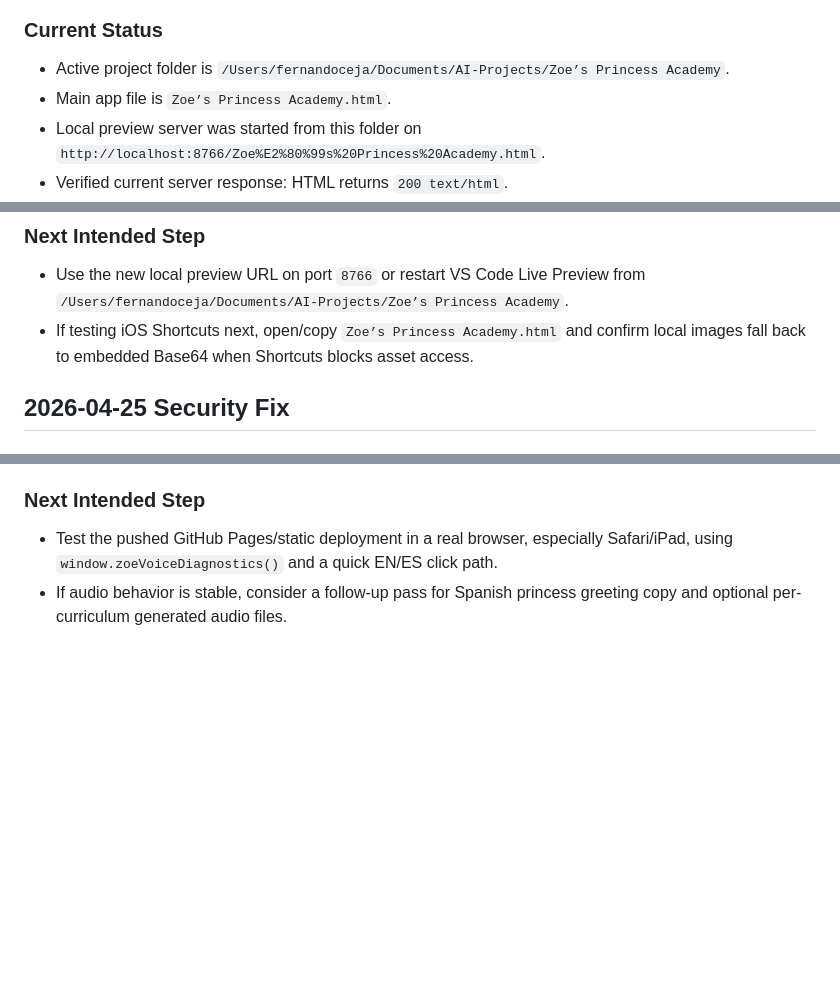
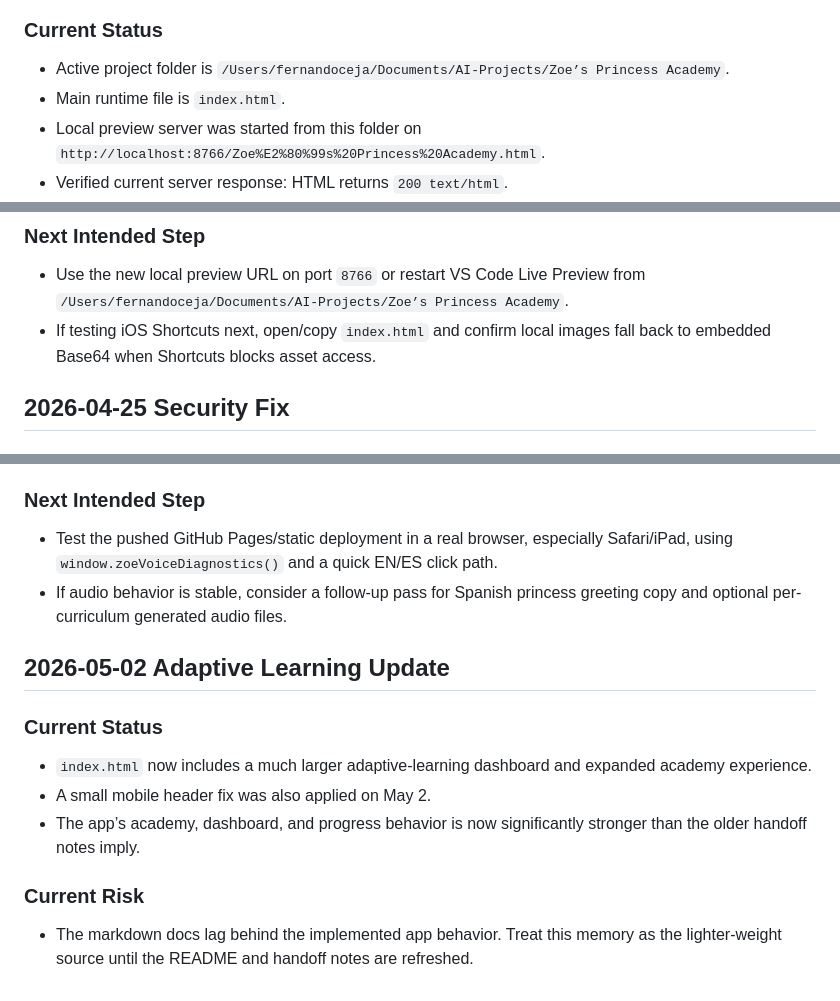
Before and after one commit to Thor0589/Zoe-s-Princess-Academy, a Markdown page: memory.md, 3 parts joined by grey strips. GitHub-like rendering; blank space fills up the shorter version.

Commit message:
docs: update Zoe Academy project memory

```diff
--- a/memory.md
+++ b/memory.md
@@ -4,7 +4,7 @@
 
 ### Current Status
 - Active project folder is `/Users/fernandoceja/Documents/AI-Projects/Zoe’s Princess Academy`.
-- Main app file is `Zoe’s Princess Academy.html`.
+- Main runtime file is `index.html`.
 - Local preview server was started from this folder on `http://localhost:8766/Zoe%E2%80%99s%20Princess%20Academy.html`.
 - Verified current server response: HTML returns `200 text/html`.
 - Verified app script parses successfully.
@@ -37,7 +37,7 @@
 
 ### Next Intended Step
 - Use the new local preview URL on port `8766` or restart VS Code Live Preview from `/Users/fernandoceja/Documents/AI-Projects/Zoe’s Princess Academy`.
-- If testing iOS Shortcuts next, open/copy `Zoe’s Princess Academy.html` and confirm local images fall back to embedded Base64 when Shortcuts blocks asset access.
+- If testing iOS Shortcuts next, open/copy `index.html` and confirm local images fall back to embedded Base64 when Shortcuts blocks asset access.
 
 ## 2026-04-25 Security Fix
 
@@ -166,3 +166,13 @@ Replaced the starter curriculum (≤6 items per array) with a complete multi-gra
 ### Next Intended Step
 - Test the pushed GitHub Pages/static deployment in a real browser, especially Safari/iPad, using `window.zoeVoiceDiagnostics()` and a quick EN/ES click path.
 - If audio behavior is stable, consider a follow-up pass for Spanish princess greeting copy and optional per-curriculum generated audio files.
+
+## 2026-05-02 Adaptive Learning Update
+
+### Current Status
+- `index.html` now includes a much larger adaptive-learning dashboard and expanded academy experience.
+- A small mobile header fix was also applied on May 2.
+- The app’s academy, dashboard, and progress behavior is now significantly stronger than the older handoff notes imply.
+
+### Current Risk
+- The markdown docs lag behind the implemented app behavior. Treat this memory as the lighter-weight source until the README and handoff notes are refreshed.
```
